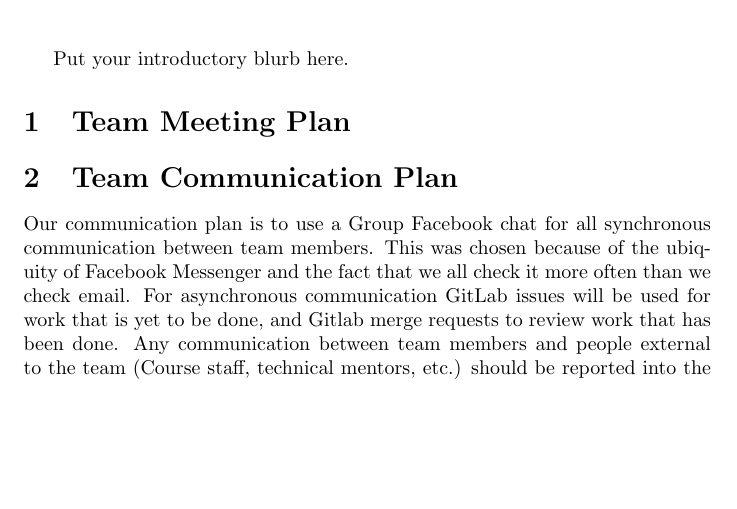
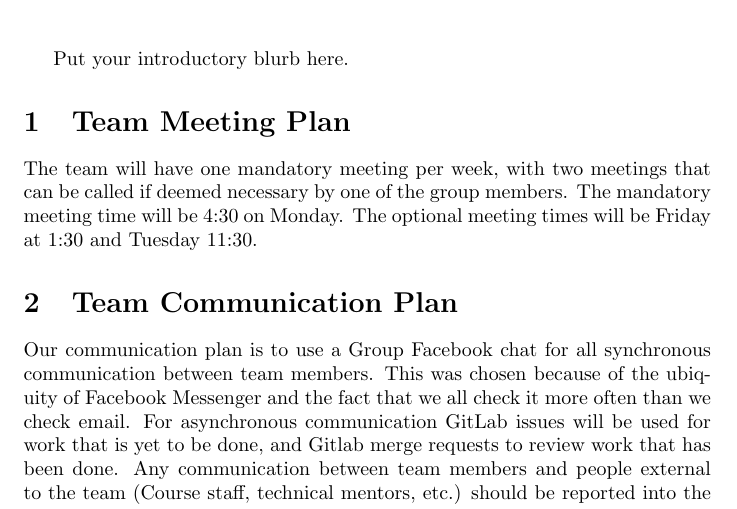
Before and after one commit to GraemeCrawley/OhmResistorScanner, a LaTeX document (Doc/DevelopmentPlan/DevelopmentPlan.tex): part of page 2 of 3, cut so that both start at the same text, the shorter picture padded with empty space. Compiled offline with pdfLaTeX.

Commit message:
Added meeting plan

```diff
--- a/Doc/DevelopmentPlan/DevelopmentPlan.tex
+++ b/Doc/DevelopmentPlan/DevelopmentPlan.tex
@@ -38,6 +38,7 @@ Date2 & Name(s) & Description of changes\\
 Put your introductory blurb here.
 
 \section{Team Meeting Plan}
+The team will have one mandatory meeting per week, with two meetings that can be called if deemed necessary by one of the group members. The mandatory meeting time will be 4:30 on Monday. The optional meeting times will be Friday at 1:30 and Tuesday 11:30.
 
 \section{Team Communication Plan}
 
```
Also changed, not shown: Doc/DevelopmentPlan/DevelopmentPlan.pdf.
